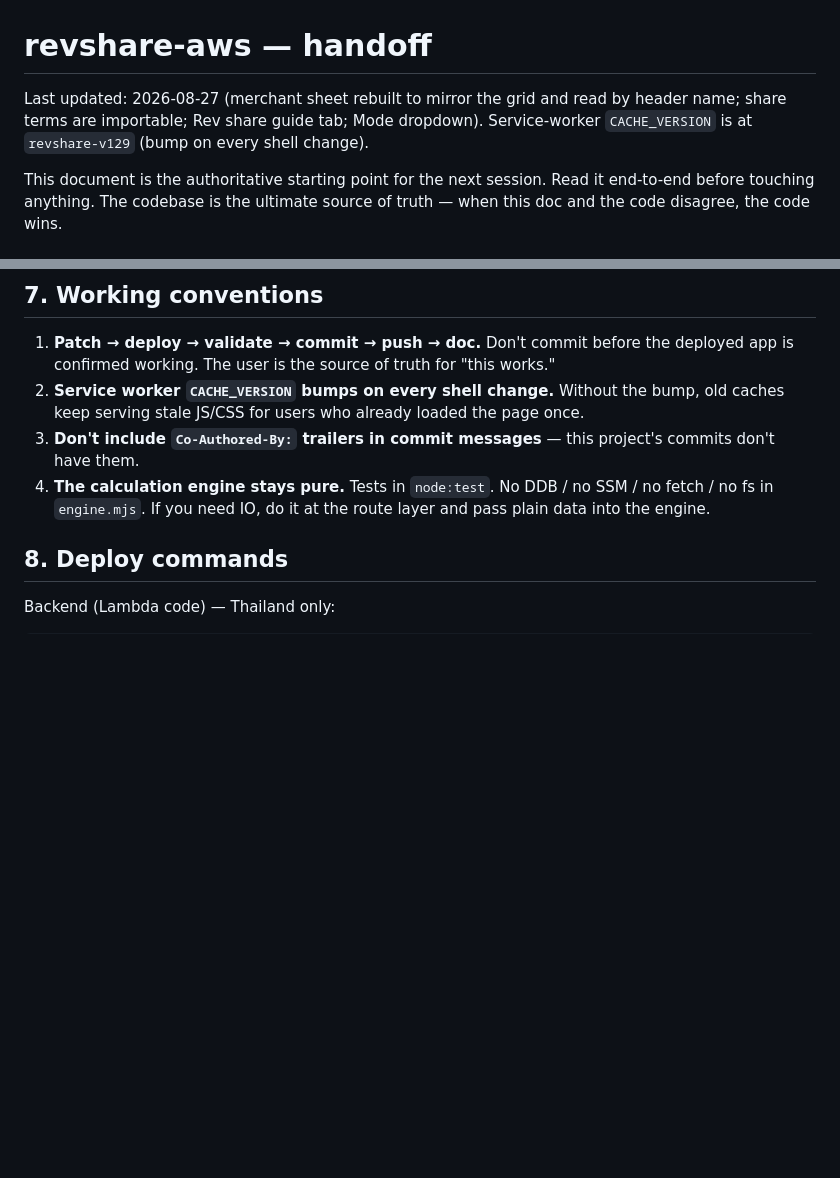
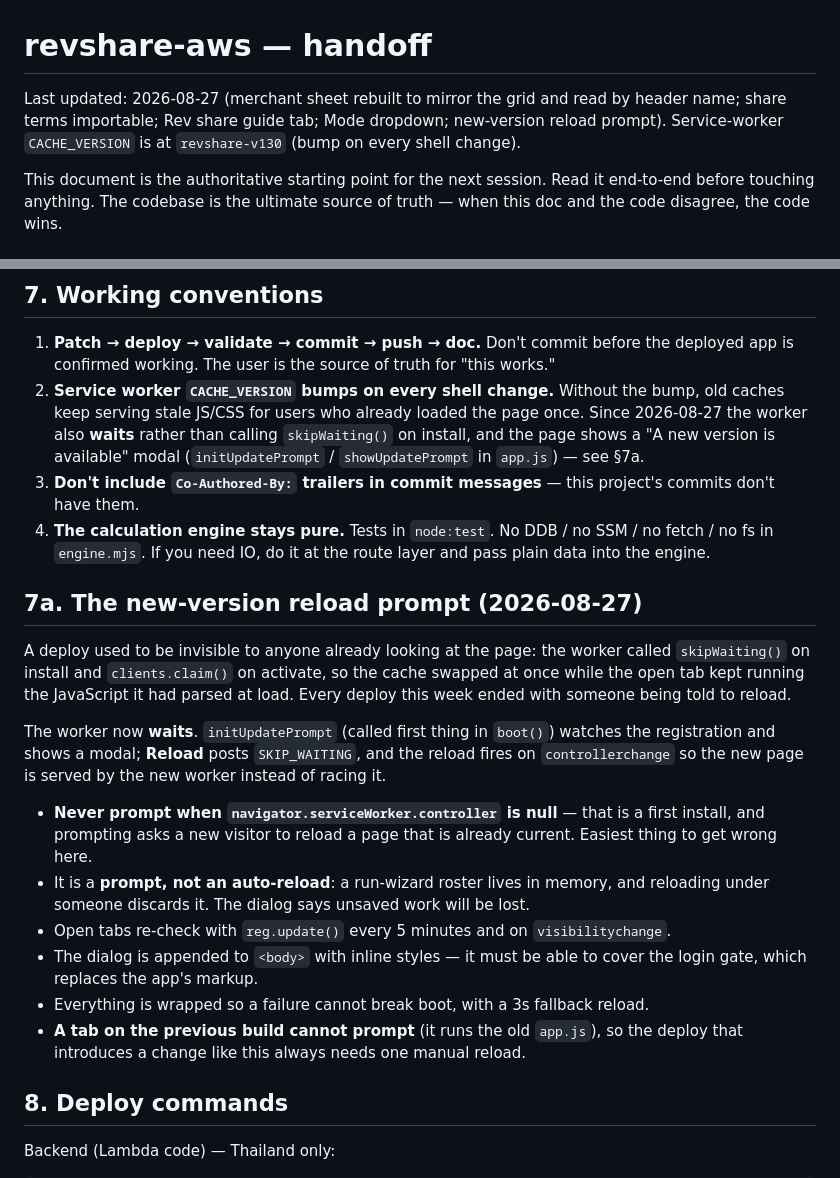
Before and after one commit to ozziewang-bit/revshare-aws, a Markdown page: CLAUDE.md, 2 parts joined by grey strips. Drawn GitHub-style; blank space fills up the shorter version.

Commit message:
docs: the new-version reload prompt in CLAUDE.md §7a

```diff
--- a/CLAUDE.md
+++ b/CLAUDE.md
@@ -1,7 +1,7 @@
 # revshare-aws — handoff
 
-Last updated: 2026-08-27 (merchant sheet rebuilt to mirror the grid and read by header name; share terms are importable; Rev share guide tab; Mode dropdown).
-Service-worker `CACHE_VERSION` is at `revshare-v129` (bump on every shell change).
+Last updated: 2026-08-27 (merchant sheet rebuilt to mirror the grid and read by header name; share terms importable; Rev share guide tab; Mode dropdown; new-version reload prompt).
+Service-worker `CACHE_VERSION` is at `revshare-v130` (bump on every shell change).
 
 This document is the authoritative starting point for the next session. Read it
 end-to-end before touching anything. The codebase is the ultimate source of
@@ -621,12 +621,37 @@ domain exists.
    for "this works."
 2. **Service worker `CACHE_VERSION` bumps on every shell change.** Without
    the bump, old caches keep serving stale JS/CSS for users who already
-   loaded the page once.
+   loaded the page once. Since 2026-08-27 the worker also **waits** rather than
+   calling `skipWaiting()` on install, and the page shows a "A new version is
+   available" modal (`initUpdatePrompt` / `showUpdatePrompt` in `app.js`) — see §7a.
 3. **Don't include `Co-Authored-By:` trailers in commit messages** — this
    project's commits don't have them.
 4. **The calculation engine stays pure.** Tests in `node:test`. No DDB / no
    SSM / no fetch / no fs in `engine.mjs`. If you need IO, do it at the
    route layer and pass plain data into the engine.
+
+## 7a. The new-version reload prompt (2026-08-27)
+
+A deploy used to be invisible to anyone already looking at the page: the worker called
+`skipWaiting()` on install and `clients.claim()` on activate, so the cache swapped at once
+while the open tab kept running the JavaScript it had parsed at load. Every deploy this week
+ended with someone being told to reload.
+
+The worker now **waits**. `initUpdatePrompt` (called first thing in `boot()`) watches the
+registration and shows a modal; **Reload** posts `SKIP_WAITING`, and the reload fires on
+`controllerchange` so the new page is served by the new worker instead of racing it.
+
+- **Never prompt when `navigator.serviceWorker.controller` is null** — that is a first install,
+  and prompting asks a new visitor to reload a page that is already current. Easiest thing to
+  get wrong here.
+- It is a **prompt, not an auto-reload**: a run-wizard roster lives in memory, and reloading
+  under someone discards it. The dialog says unsaved work will be lost.
+- Open tabs re-check with `reg.update()` every 5 minutes and on `visibilitychange`.
+- The dialog is appended to `<body>` with inline styles — it must be able to cover the login
+  gate, which replaces the app's markup.
+- Everything is wrapped so a failure cannot break boot, with a 3s fallback reload.
+- **A tab on the previous build cannot prompt** (it runs the old `app.js`), so the deploy that
+  introduces a change like this always needs one manual reload.
 
 ## 8. Deploy commands
 
```
